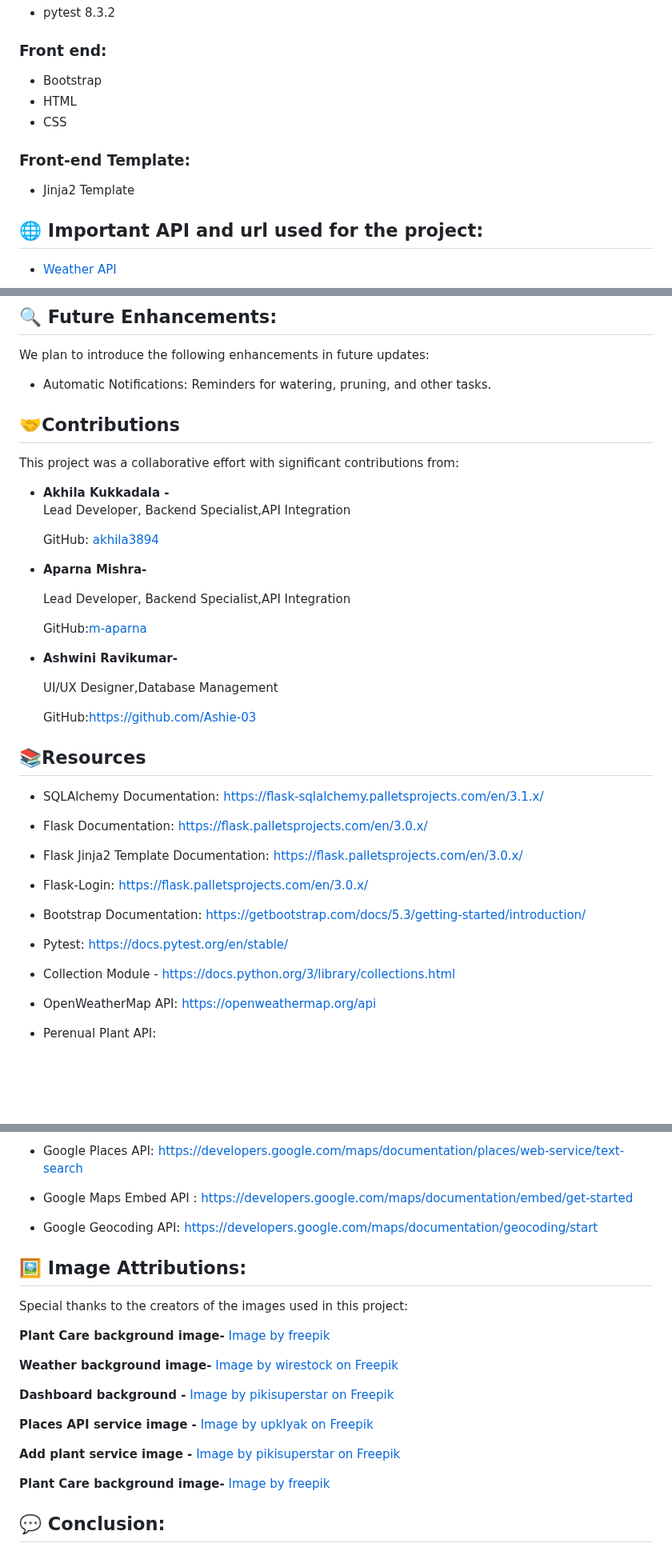
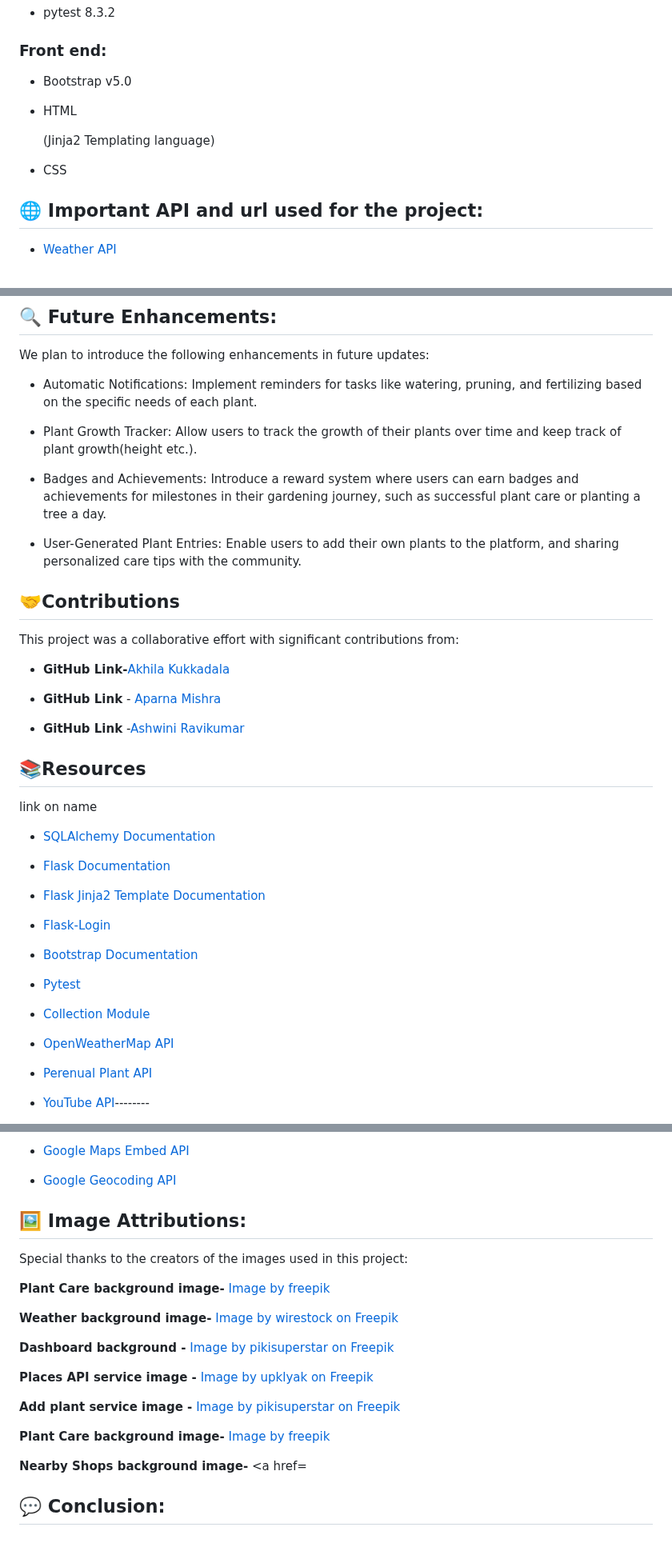
Before and after one commit to m-aparna/Green-Buddy, a Markdown page: README.md, 3 parts joined by grey strips. Shown at 80% size. Drawn GitHub-style; blank space fills up the shorter version.

```diff
--- a/README.md
+++ b/README.md
@@ -85,13 +85,14 @@ Green Buddy enhances the gardening experience with the following features:
 
 ### Front end:
 
-- Bootstrap
+- Bootstrap v5.0
+
 - HTML
+
+  (Jinja2 Templating language)
+
 - CSS
 
-### Front-end Template:
-
-- Jinja2 Template
 
 
 ## 🌐 Important API and url used for the project:
@@ -369,60 +430,63 @@ Details: -----------------------------------
 
 We plan to introduce the following enhancements in future updates:
 
-   - Automatic Notifications: Reminders for watering, pruning, and other tasks.
+   - Automatic Notifications: Implement reminders for tasks like watering, pruning, and fertilizing based on the specific needs of each plant.
+
+
+   - Plant Growth Tracker: Allow users to track the growth of their plants over time and keep track of plant growth(height etc.).
+
+
+   - Badges and Achievements: Introduce a reward system where users can earn badges and achievements for milestones in their gardening journey, such as successful plant care or planting a tree a day.
+
+
+   - User-Generated Plant Entries: Enable users to add their own plants to the platform, and sharing personalized care tips with the community.
+
+
 
 ## 🤝Contributions
 
 This project was a collaborative effort with significant contributions from:
 
-- **Akhila Kukkadala -**
-    Lead Developer, Backend Specialist,API Integration
-
-    GitHub: [akhila3894](https://github.com/akhila3894)
+- **GitHub Link-**[Akhila Kukkadala](https://github.com/akhila3894)
 
 
-- **Aparna Mishra-**
-
-    Lead Developer, Backend Specialist,API Integration
-
-    GitHub:[m-aparna](https://github.com/m-aparna)
+- **GitHub Link**  - [Aparna Mishra](https://github.com/m-aparna)
 
 
-- **Ashwini Ravikumar-**
-
-   UI/UX Designer,Database Management
-
-   GitHub:https://github.com/Ashie-03
+-  **GitHub Link** -[Ashwini Ravikumar](https://github.com/Ashie-03)
 
 
 
 ## 📚Resources
+link on name
+
+- [SQLAlchemy Documentation](https://flask-sqlalchemy.palletsprojects.com/en/3.1.x/)
 
 
-- SQLAlchemy Documentation:  https://flask-sqlalchemy.palletsprojects.com/en/3.1.x/
+- [Flask Documentation](https://flask.palletsprojects.com/en/3.0.x/)
 
 
-- Flask Documentation: https://flask.palletsprojects.com/en/3.0.x/
+- [Flask Jinja2 Template Documentation](https://flask.palletsprojects.com/en/3.0.x/)
 
 
-- Flask Jinja2 Template Documentation:  https://flask.palletsprojects.com/en/3.0.x/
+- [Flask-Login](https://flask.palletsprojects.com/en/3.0.x/)
 
 
-- Flask-Login:   https://flask.palletsprojects.com/en/3.0.x/
+- [Bootstrap Documentation](https://getbootstrap.com/docs/5.3/getting-started/introduction/)
 
 
-- Bootstrap Documentation: https://getbootstrap.com/docs/5.3/getting-started/introduction/
+- [Pytest](https://docs.pytest.org/en/stable/)
 
 
-- Pytest: https://docs.pytest.org/en/stable/
+- [Collection Module](https://docs.python.org/3/library/collections.html)
 
 
-- Collection Module - https://docs.python.org/3/library/collections.html
+- [OpenWeatherMap API](https://openweathermap.org/api)
 
 
-- OpenWeatherMap API:  https://openweathermap.org/api
+- [Perenual Plant API](https://perenual.com/docs/api)
 
 
-- Perenual Plant API:
+- [YouTube API]()--------
 
 
@@ -430,11 +494,9 @@ This project was a collaborative effort with significant contributions from:
 
 
-- Google Places API:  https://developers.google.com/maps/documentation/places/web-service/text-search
+- [Google Maps Embed  API](https://developers.google.com/maps/documentation/embed/get-started)
 
 
-- Google Maps Embed  API : https://developers.google.com/maps/documentation/embed/get-started
-
-- Google Geocoding API:  https://developers.google.com/maps/documentation/geocoding/start
+- [Google Geocoding API](https://developers.google.com/maps/documentation/geocoding/start)
 
 
 ## 🖼️ Image Attributions:
@@ -452,6 +514,10 @@ Special thanks to the creators of the images used in this project:
 
 **Plant Care background image-** <a href="https://www.freepik.com/free-photo/top-view-plants-frame_13560941.htm#fromView=search&page=1&position=15&uuid=e73990df-f33d-40f1-b1ed-3009e760338c">Image by freepik</a>
 
+**Nearby Shops background image-** <a href=
+
+
+
 
 ## 💬 Conclusion:
 
```
Also changed, not shown: other parts of README.md (+107 -47 lines).
